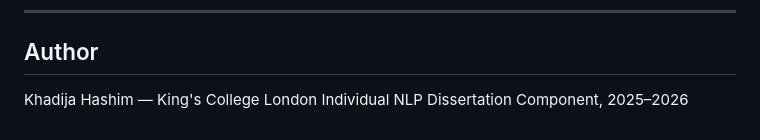
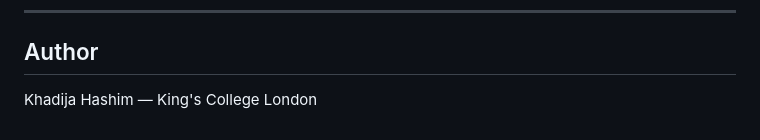
Before and after one commit to khadijahashim2005/KH-Museum-Agent, a Markdown page: README.md, the part around the change. GitHub-like rendering.

Commit message:
Update author section in README
Removed individual dissertation component details.

```diff
--- a/README.md
+++ b/README.md
@@ -260,4 +260,3 @@ Three safeguards are applied on every conversation turn before the Mistral API i
 ## Author
 
 Khadija Hashim — King's College London
-Individual NLP Dissertation Component, 2025–2026
```
